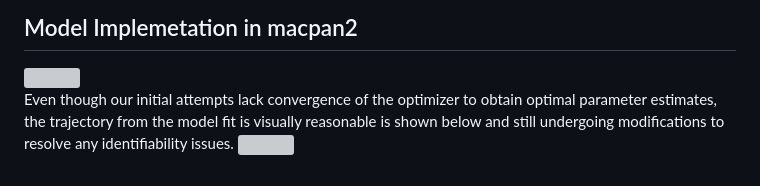
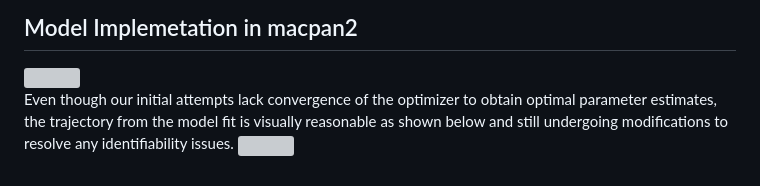
Before and after one commit to francisanokye/SEARCH-ID-MODEL, a Markdown page: README.md, the part around the change. Drawn GitHub-style; grey boxes are pictures that could not be loaded.

```diff
--- a/README.md
+++ b/README.md
@@ -88,5 +88,5 @@ For the parameterization of the vaccination rate across cohorts, we used the Gov
 
 <img src= "https://github.com/francisanokye/SEARCH-ID-MODEL/blob/main/searchid/macpan2/figures/disease_sates_init.png">
 
-Even though our initial attempts lack convergence of the optimizer to obtain optimal parameter estimates, the trajectory from the model fit is visually reasonable is shown below and still undergoing modifications to resolve any identifiability issues.
+Even though our initial attempts lack convergence of the optimizer to obtain optimal parameter estimates, the trajectory from the model fit is visually reasonable as shown below and still undergoing modifications to resolve any identifiability issues.
 <img src= "https://github.com/francisanokye/SEARCH-ID-MODEL/blob/main/searchid/macpan2/figures/model_fit.png">
```
